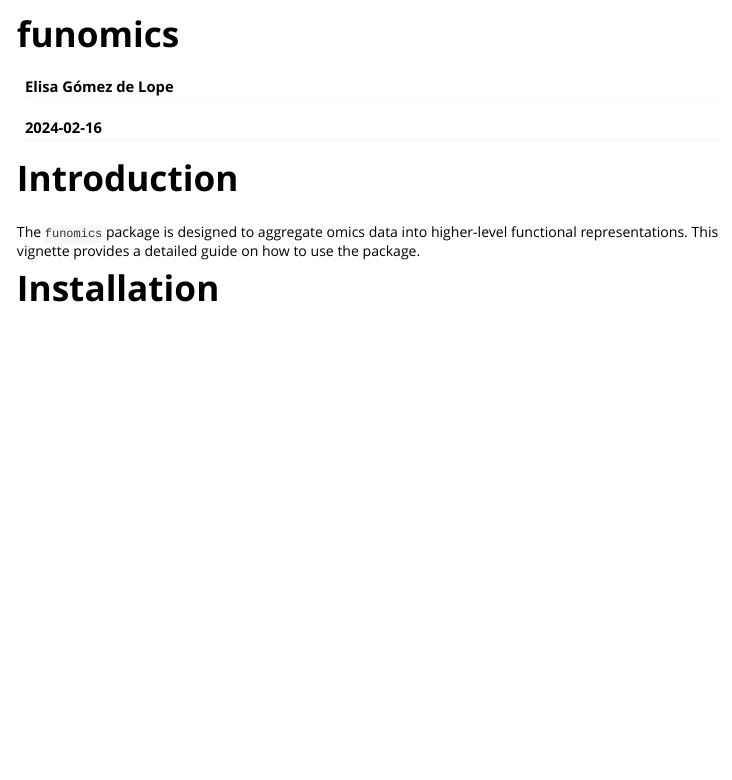
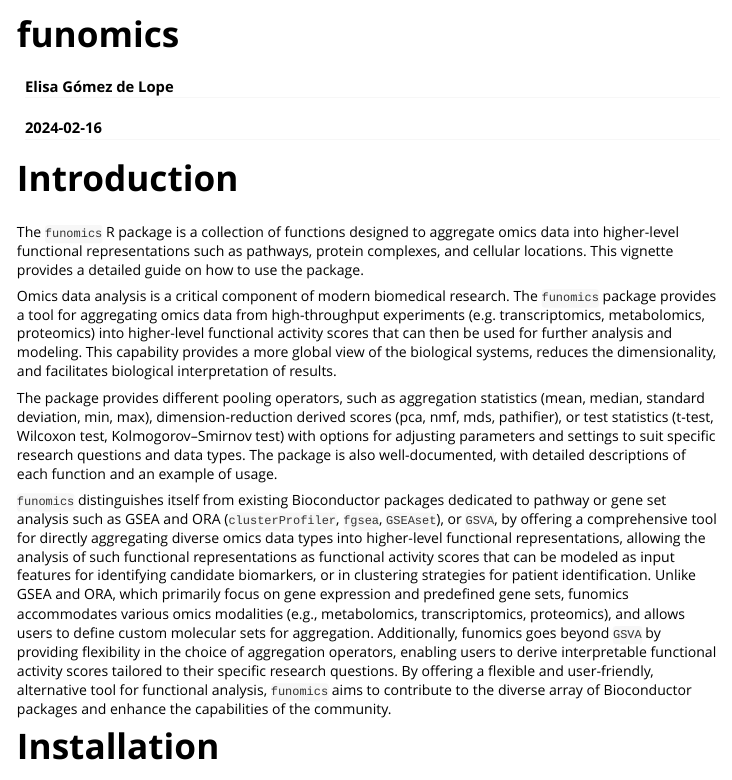
Before and after one commit to elisagdelope/funOmics, an R Markdown document (vignettes/funomics_vignette.Rmd): the page in a window 1100 px wide, from its top. Rendered offline with R 4.5, knitr and Pandoc, with nearby package versions; long lines of code are wrapped.

Commit message:
FIX: update vignette intro for Bioconductor

```diff
--- a/vignettes/funomics_vignette.Rmd
+++ b/vignettes/funomics_vignette.Rmd
@@ -15,7 +15,15 @@ knitr::opts_chunk$set(echo = TRUE)
 
 # Introduction
 
-The `funomics` package is designed to aggregate omics data into higher-level functional representations. This vignette provides a detailed guide on how to use the package.
+The `funomics` R package is a collection of functions designed to aggregate omics data into higher-level functional representations such as pathways, protein complexes, and cellular locations. This vignette provides a detailed guide on how to use the package.
+
+Omics data analysis is a critical component of modern biomedical research. The `funomics` package  provides a tool for aggregating omics data from high-throughput experiments (e.g. transcriptomics, metabolomics, proteomics) into higher-level functional activity scores that can then be used for further analysis and modeling. This capability provides a more global view of the biological systems, reduces the dimensionality, and facilitates biological interpretation of results.
+
+The package provides different pooling operators, such as aggregation statistics (mean, median, standard deviation, min, max), dimension-reduction derived scores (pca, nmf, mds, pathifier), or test statistics (t-test, Wilcoxon test, Kolmogorov–Smirnov test) with options for adjusting parameters and settings to suit specific research questions and data types. The package is also well-documented, with detailed descriptions of each function and an example of usage.
+
+`funomics` distinguishes itself from existing Bioconductor packages dedicated to pathway or gene set analysis such as GSEA and ORA (`clusterProfiler`, `fgsea`, `GSEAset`), or `GSVA`, by offering a comprehensive tool for directly aggregating diverse omics data types into higher-level functional representations, allowing the analysis of such functional representations as functional activity scores that can be modeled as input features for identifying candidate biomarkers, or in clustering strategies for patient identification. Unlike GSEA and ORA, which primarily focus on gene expression and predefined gene sets, funomics accommodates various omics modalities (e.g., metabolomics, transcriptomics, proteomics), and allows users to define custom molecular sets for aggregation. Additionally, funomics goes beyond `GSVA` by providing flexibility in the choice of aggregation operators, enabling users to derive interpretable functional activity scores tailored to their specific research questions. By offering a flexible and user-friendly, alternative tool for functional analysis, `funomics` aims to contribute to the diverse array of Bioconductor packages and enhance the capabilities of the community.
+
+
 
 # Installation
 
```
